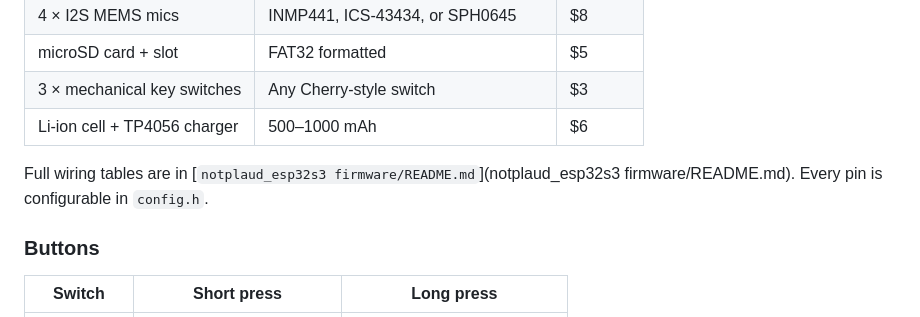
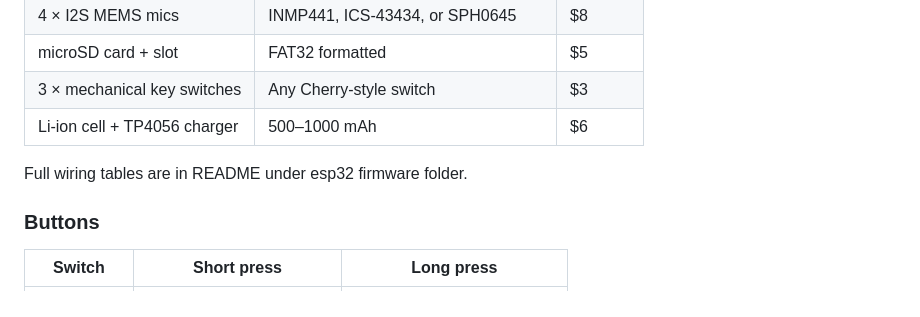
Before and after one commit to Ranbo-duz-coding-using-ai/NotPlaud, a Markdown page: README.md, the part around the change. Rendered like a GitHub page.

```diff
--- a/README.md
+++ b/README.md
@@ -93,9 +93,7 @@ instant.
 | 3 × mechanical key switches | Any Cherry-style switch | $3 |
 | Li-ion cell + TP4056 charger | 500–1000 mAh | $6 |
 
-Full wiring tables are in
-[`notplaud_esp32s3 firmware/README.md`](notplaud_esp32s3 firmware/README.md).
-Every pin is configurable in `config.h`.
+Full wiring tables are in README under esp32 firmware folder.
 
 ### Buttons
 
```
